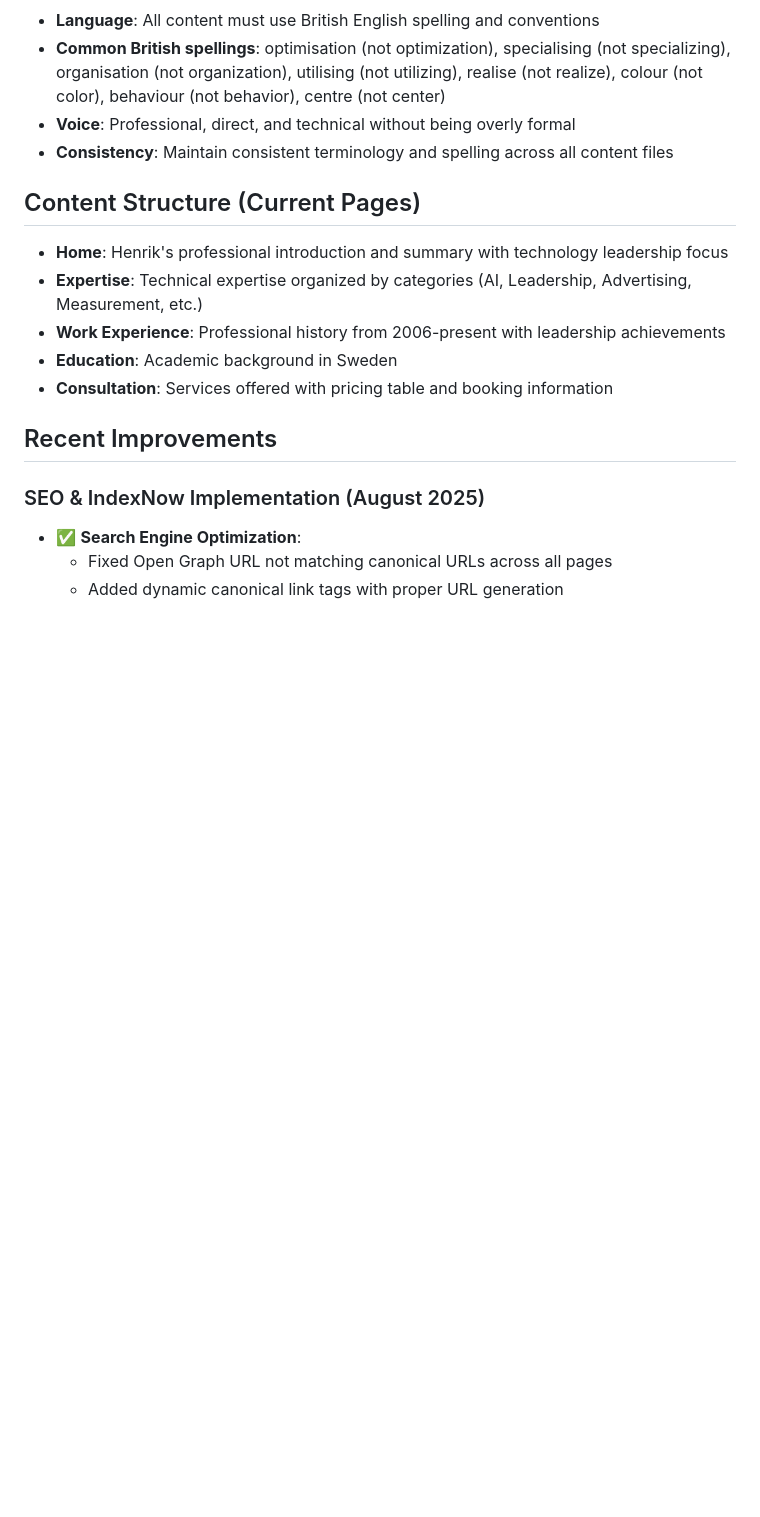
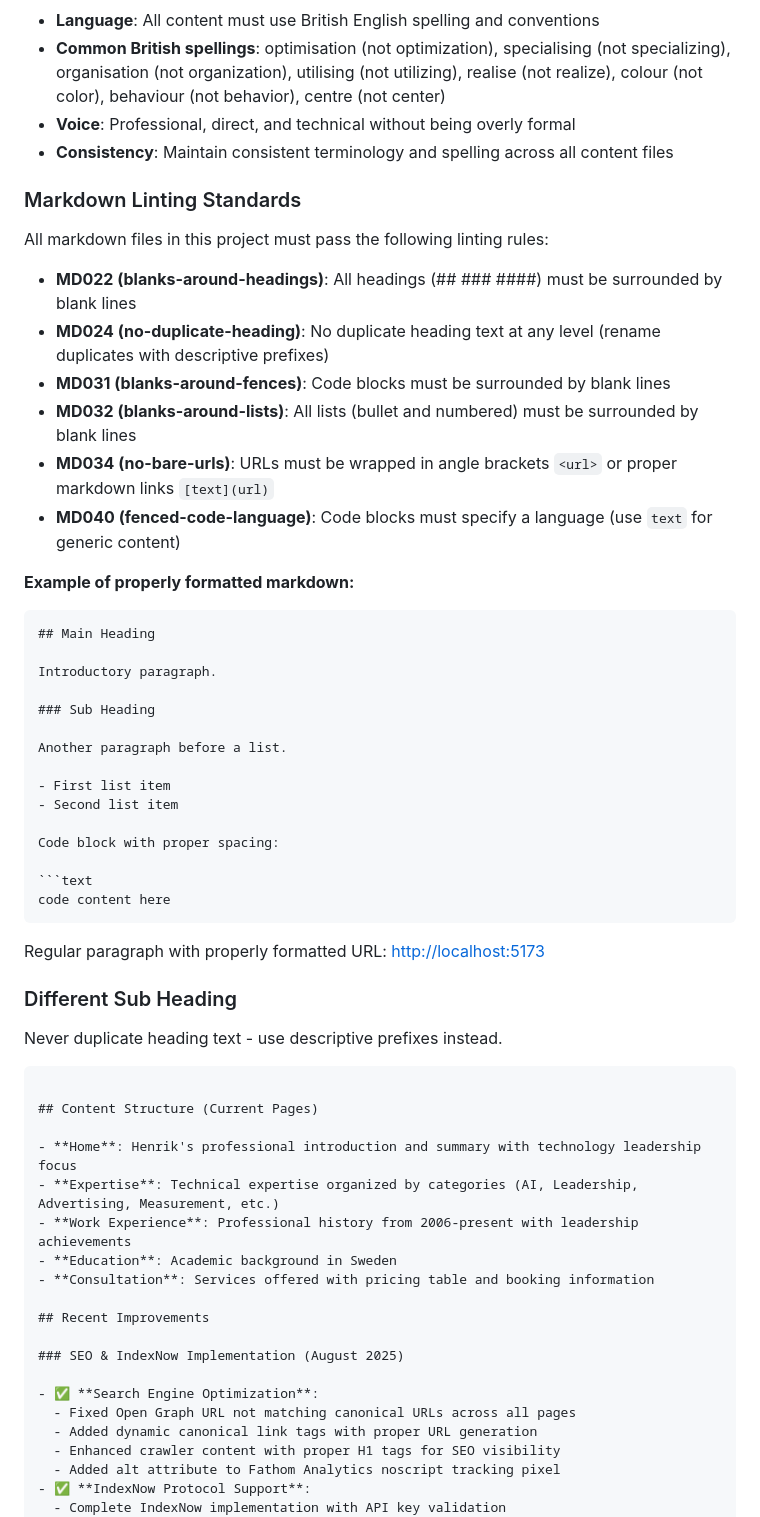
Before and after one commit to henkisdabro/henriksoderlund-website-v2, a Markdown page: .claude/CLAUDE.md, the part around the change. Rendered like a GitHub page; blank space fills up the shorter version.

Commit message:
docs: add markdown linting standards to CLAUDE.md
- Document all markdown linting rules adopted for the project
- Include MD022, MD024, MD031, MD032, MD034, MD040 standards
- Add practical example showing proper markdown formatting
- Ensure future consistency and prevent linting violations
- Guidelines for headings, lists, code blocks, and URL formatting

🤖 Generated with [Claude Code](https://claude.ai/code)

Co-Authored-By: Claude <noreply@anthropic.com>

````diff
--- a/.claude/CLAUDE.md
+++ b/.claude/CLAUDE.md
@@ -334,6 +334,44 @@ Complete implementation of the [llms.txt specification](https://llmstxt.org/) fo
 - **Voice**: Professional, direct, and technical without being overly formal
 - **Consistency**: Maintain consistent terminology and spelling across all content files
 
+### Markdown Linting Standards
+
+All markdown files in this project must pass the following linting rules:
+
+- **MD022 (blanks-around-headings)**: All headings (## ### ####) must be surrounded by blank lines
+- **MD024 (no-duplicate-heading)**: No duplicate heading text at any level (rename duplicates with descriptive prefixes)
+- **MD031 (blanks-around-fences)**: Code blocks must be surrounded by blank lines
+- **MD032 (blanks-around-lists)**: All lists (bullet and numbered) must be surrounded by blank lines
+- **MD034 (no-bare-urls)**: URLs must be wrapped in angle brackets `<url>` or proper markdown links `[text](url)`
+- **MD040 (fenced-code-language)**: Code blocks must specify a language (use `text` for generic content)
+
+**Example of properly formatted markdown:**
+
+```text
+## Main Heading
+
+Introductory paragraph.
+
+### Sub Heading
+
+Another paragraph before a list.
+
+- First list item
+- Second list item
+
+Code block with proper spacing:
+
+```text
+code content here
+```
+
+Regular paragraph with properly formatted URL: <http://localhost:5173>
+
+### Different Sub Heading
+
+Never duplicate heading text - use descriptive prefixes instead.
+```
+
 ## Content Structure (Current Pages)
 
 - **Home**: Henrik's professional introduction and summary with technology leadership focus
````
